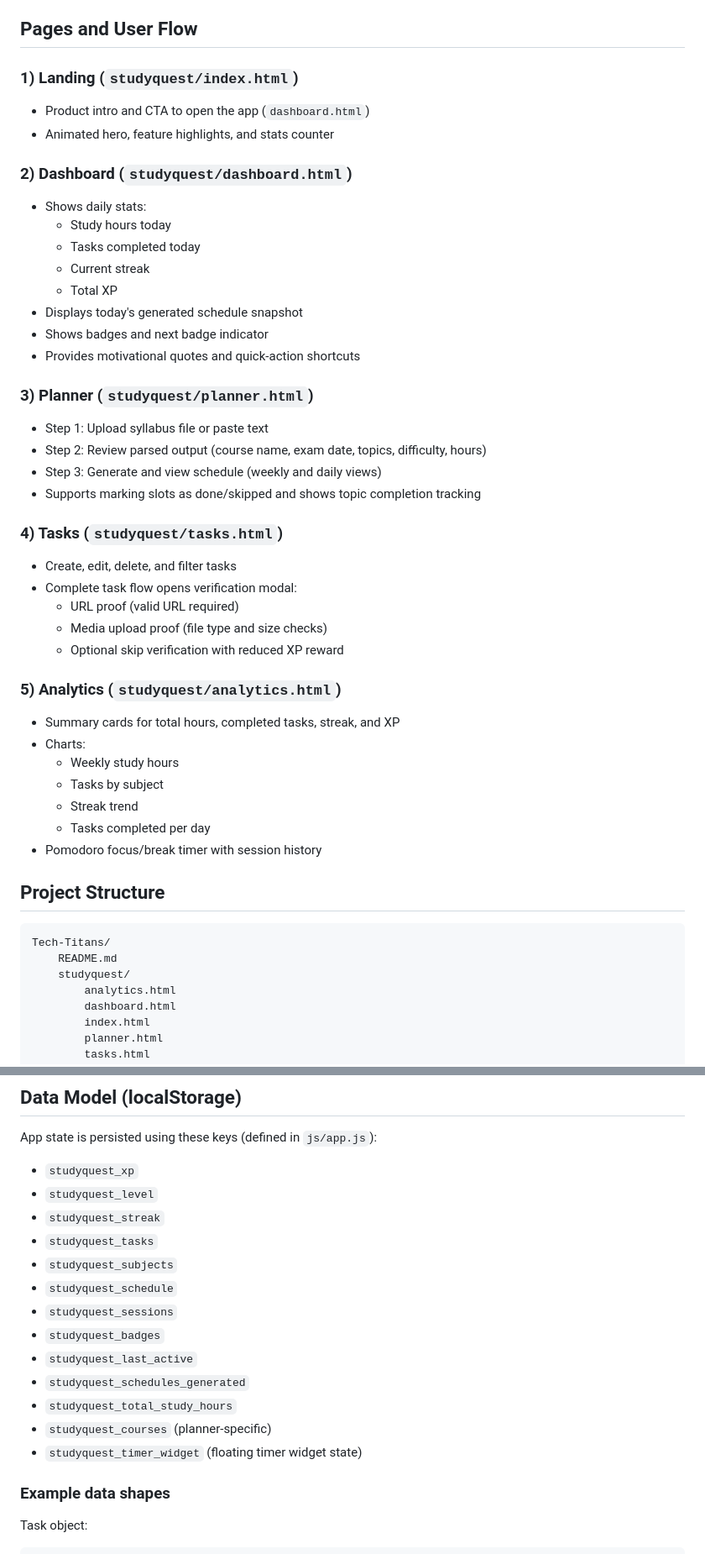
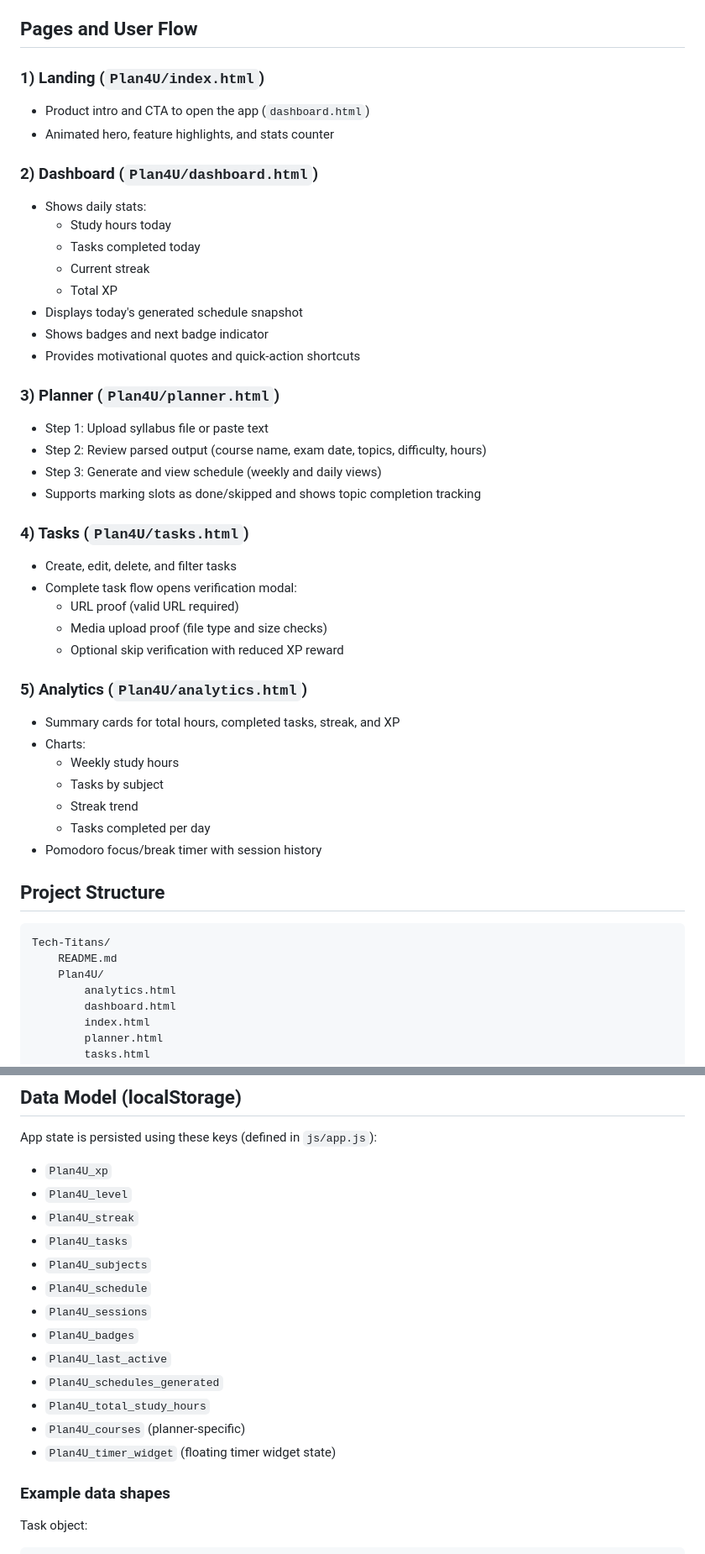
Before and after one commit to Ayush0504-bit/aistudyplanner, a Markdown page: README.md, 2 parts joined by grey strips. Shown at 84% size. Rendered like a GitHub page.

Commit message:
Rename StudyQuest to Plan4U in README
Updated project name from StudyQuest to Plan4U throughout the README, including all relevant sections and localStorage keys.

````diff
--- a/README.md
+++ b/README.md
@@ -47,12 +46,12 @@ The app includes:
 
 ## Pages and User Flow
 
-### 1) Landing (`studyquest/index.html`)
+### 1) Landing (`Plan4U/index.html`)
 
 - Product intro and CTA to open the app (`dashboard.html`)
 - Animated hero, feature highlights, and stats counter
 
-### 2) Dashboard (`studyquest/dashboard.html`)
+### 2) Dashboard (`Plan4U/dashboard.html`)
 
 - Shows daily stats:
   - Study hours today
@@ -63,14 +62,14 @@ The app includes:
 - Shows badges and next badge indicator
 - Provides motivational quotes and quick-action shortcuts
 
-### 3) Planner (`studyquest/planner.html`)
+### 3) Planner (`Plan4U/planner.html`)
 
 - Step 1: Upload syllabus file or paste text
 - Step 2: Review parsed output (course name, exam date, topics, difficulty, hours)
 - Step 3: Generate and view schedule (weekly and daily views)
 - Supports marking slots as done/skipped and shows topic completion tracking
 
-### 4) Tasks (`studyquest/tasks.html`)
+### 4) Tasks (`Plan4U/tasks.html`)
 
 - Create, edit, delete, and filter tasks
 - Complete task flow opens verification modal:
@@ -78,7 +77,7 @@ The app includes:
   - Media upload proof (file type and size checks)
   - Optional skip verification with reduced XP reward
 
-### 5) Analytics (`studyquest/analytics.html`)
+### 5) Analytics (`Plan4U/analytics.html`)
 
 - Summary cards for total hours, completed tasks, streak, and XP
 - Charts:
@@ -93,7 +92,7 @@ The app includes:
 ```text
 Tech-Titans/
 	README.md
-	studyquest/
+	Plan4U/
 		analytics.html
 		dashboard.html
 		index.html
@@ -126,19 +125,19 @@ Tech-Titans/
 
 App state is persisted using these keys (defined in `js/app.js`):
 
-- `studyquest_xp`
-- `studyquest_level`
-- `studyquest_streak`
-- `studyquest_tasks`
-- `studyquest_subjects`
-- `studyquest_schedule`
-- `studyquest_sessions`
-- `studyquest_badges`
-- `studyquest_last_active`
-- `studyquest_schedules_generated`
-- `studyquest_total_study_hours`
-- `studyquest_courses` (planner-specific)
-- `studyquest_timer_widget` (floating timer widget state)
+- `Plan4U_xp`
+- `Plan4U_level`
+- `Plan4U_streak`
+- `Plan4U_tasks`
+- `Plan4U_subjects`
+- `Plan4U_schedule`
+- `Plan4U_sessions`
+- `Plan4U_badges`
+- `Plan4U_last_active`
+- `Plan4U_schedules_generated`
+- `Plan4U_total_study_hours`
+- `Plan4U_courses` (planner-specific)
+- `Plan4U_timer_widget` (floating timer widget state)
 
 ### Example data shapes
 
````
Also changed, not shown: other parts of README.md (+5 -6 lines).
